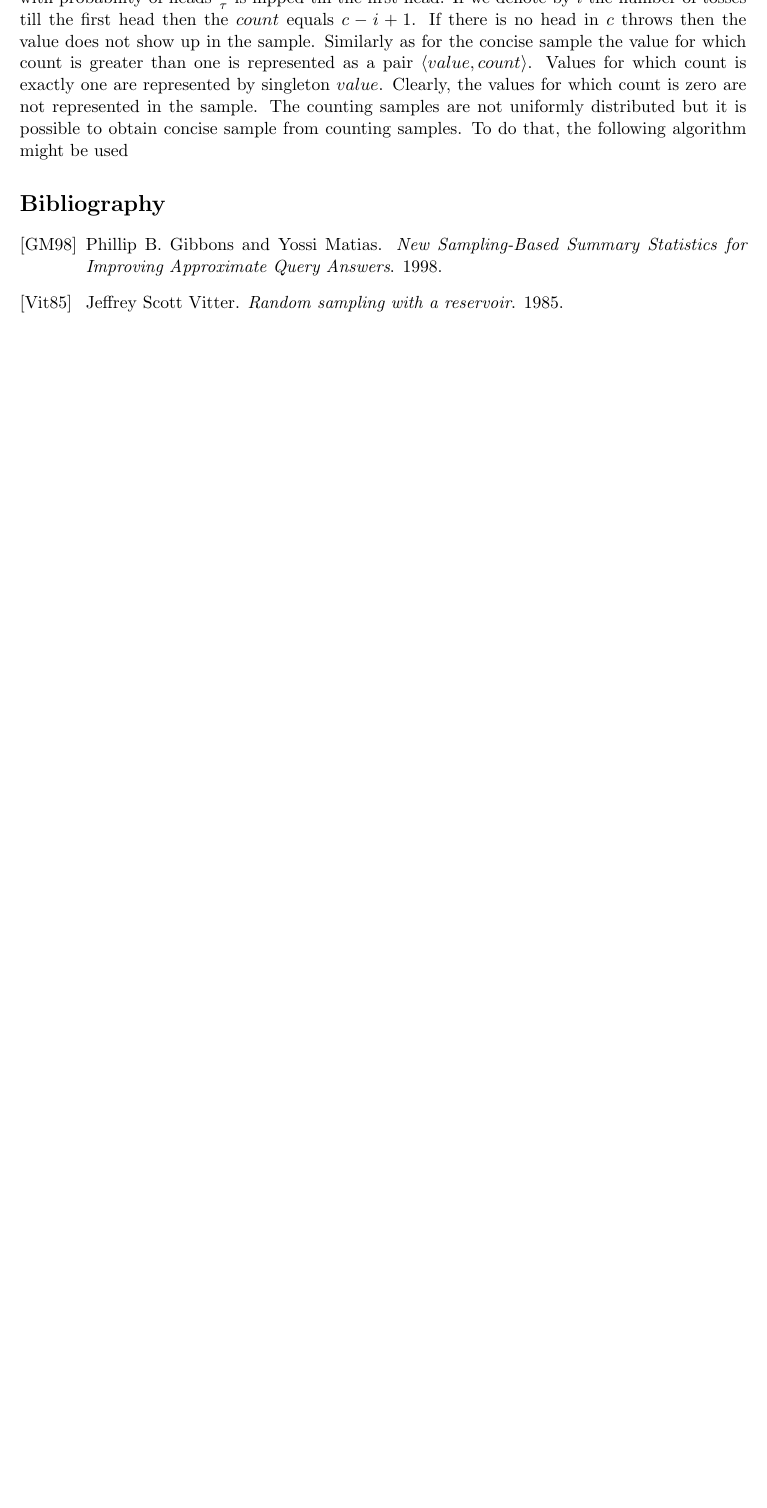
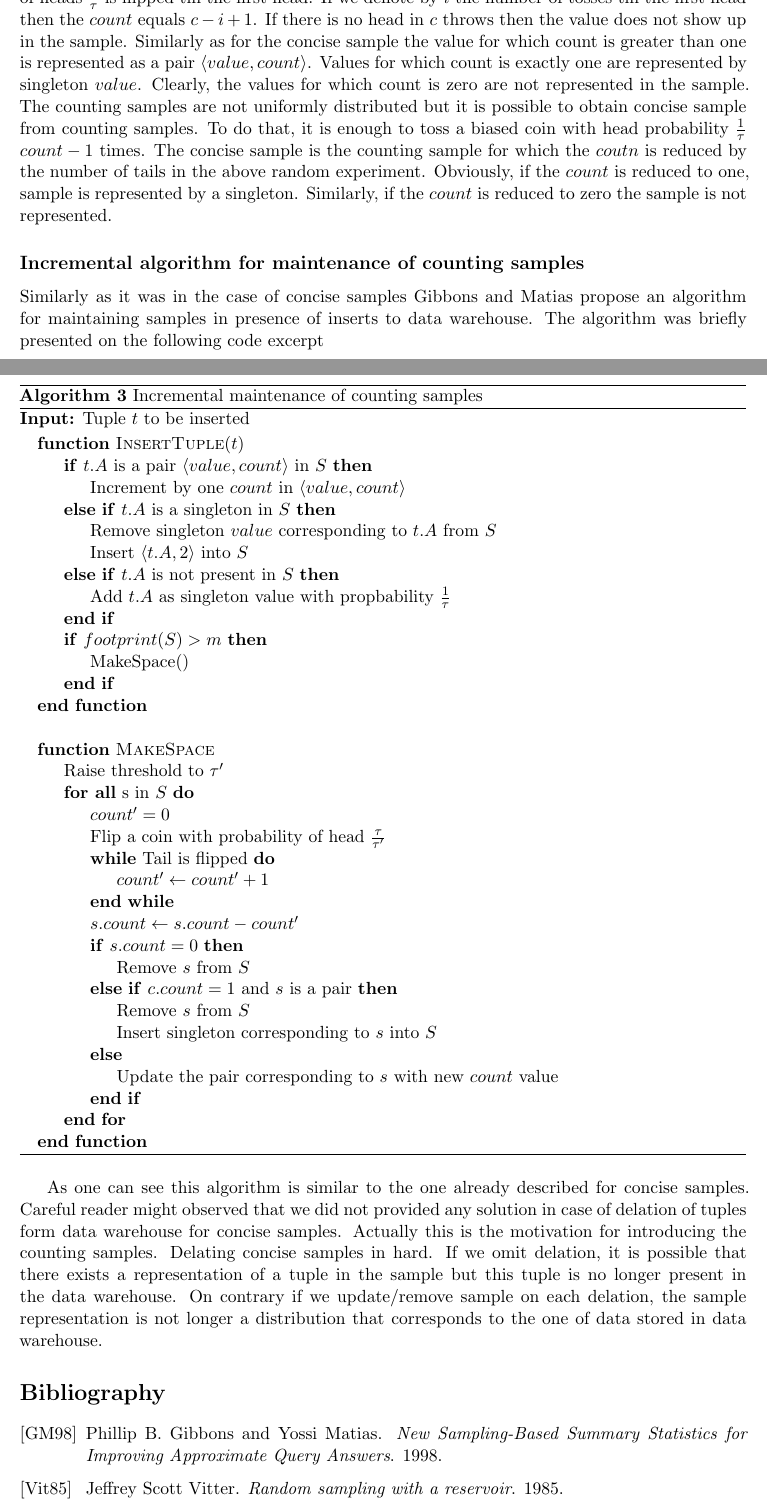
Before and after one commit to gm561/algorithms-for-database-systems, a LaTeX book (summary.tex, which reads countingSamples.tex, extrapackages.tex): part of page 6 of 6 before the commit and two parts of pages 6 and 7 of 7 after it, the two joined at a grey line, cut so that both start at the same text, the shorter picture padded with empty space. Compiled offline with pdfLaTeX.

Commit message:
Working on counting samples

```diff
--- a/countingSamples.tex
+++ b/countingSamples.tex
@@ -16,4 +16,68 @@ which count is exactly one are represented by singleton
 $value$. Clearly, the values for which count is zero are not
 represented in the sample. The counting samples are not uniformly
 distributed but it is possible to obtain concise sample from counting
-samples. To do that, the following algorithm might be used
+samples. To do that, it is enough to toss a biased coin with head
+probability $\frac{1}{\tau}$ $count - 1$ times. The concise sample is
+the counting sample for which the $coutn$ is reduced by the number of
+tails in the above random experiment. Obviously, if the $count$ is
+reduced to one, sample is represented by a singleton. Similarly, if the
+$count$ is reduced to zero the sample is not represented.
+
+\subsection{Incremental algorithm for maintenance of counting samples}
+Similarly as it was in the  case of concise samples Gibbons and Matias
+propose an algorithm for maintaining samples in presence of inserts to
+data warehouse. The algorithm was briefly presented on the following
+code excerpt
+
+\begin{algorithm}[H]
+  \caption{Incremental maintenance of counting samples}
+  \label{alg:maintenace-counting-algorithm}
+  \textbf{Input:} Tuple $t$ to be inserted
+  \begin{algorithmic}
+  \Function{InsertTuple}{$t$}
+  \If{$t.A$ is a pair $\langle value, count \rangle$ in $S$}
+  \State Increment by one $count$ in $\langle value, count \rangle$
+  \ElsIf{$t.A$ is a singleton in $S$}
+  \State Remove singleton $value$ corresponding to $t.A$ from $S$
+  \State Insert $\langle t.A, 2 \rangle$ into $S$
+  \ElsIf{$t.A$ is not present in $S$}
+  \State {Add $t.A$ as singleton value with propbability $\frac{1}{\tau}$}
+  \EndIf
+  \If{$footprint(S) > m$}
+  \State {MakeSpace()}
+  \EndIf
+  \EndFunction
+  \State{}
+  %MakeSpace function
+  \Function{MakeSpace}{}
+  \State{Raise threshold to $\tau'$}
+  \ForAll{s in $S$}
+  \State{$count' = 0$}
+  \State {Flip a coin with probability of head $\frac{\tau}{\tau'}$}
+  \While{Tail is flipped}
+  \State{$count' \gets count' + 1$}
+  \EndWhile
+  \State{$s.count \gets s.count - count'$ }
+  \If{$s.count = 0$}
+  \State{Remove $s$ from $S$}
+  \ElsIf{$c.count = 1$ and $s$ is a pair}
+  \State{Remove $s$ from $S$}
+  \State{Insert singleton corresponding to $s$ into $S$}
+  \Else
+  \State{Update the pair corresponding to $s$ with new $count$ value}
+  \EndIf
+  \EndFor
+  \EndFunction
+\end{algorithmic}
+
+\end{algorithm}
+As one can see this algorithm is similar to the one already described
+for concise samples. Careful reader might observed that we did not
+provided any solution in case of delation of tuples form data
+warehouse for concise samples. Actually this is the motivation for
+introducing the counting samples. Delating concise samples in hard. If
+we omit delation, it is possible that there exists a representation of
+a tuple in the sample but this tuple is no longer present in the data
+warehouse. On contrary if we update/remove sample on each delation,
+the sample representation is not longer a distribution that
+corresponds to the one of data stored in data warehouse.
--- a/extrapackages.tex
+++ b/extrapackages.tex
@@ -64,4 +64,8 @@
 \usepackage{algpseudocode}
 \usepackage{algorithm}
 
+%% define comments in single line
 \algnewcommand{\LineComment}[1]{\State \(\triangleright\) #1}
+
+%%placing in the right place
+\usepackage{float}
```
